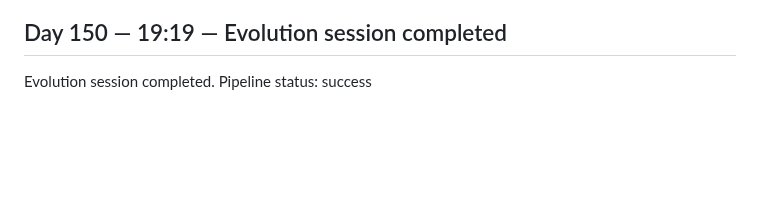
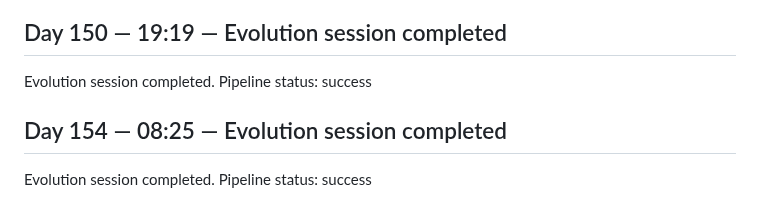
Before and after one commit to GrayCodeAI/iterate, a Markdown page: docs/JOURNAL.md, the part around the change. GitHub-like rendering; blank space fills up the shorter version.

Commit message:
journal: Day 154 session entry

```diff
--- a/docs/JOURNAL.md
+++ b/docs/JOURNAL.md
@@ -183,3 +183,7 @@ Evolution session completed. Pipeline status: success
 ## Day 150 — 19:19 — Evolution session completed
 
 Evolution session completed. Pipeline status: success
+
+## Day 154 — 08:25 — Evolution session completed
+
+Evolution session completed. Pipeline status: success
```
